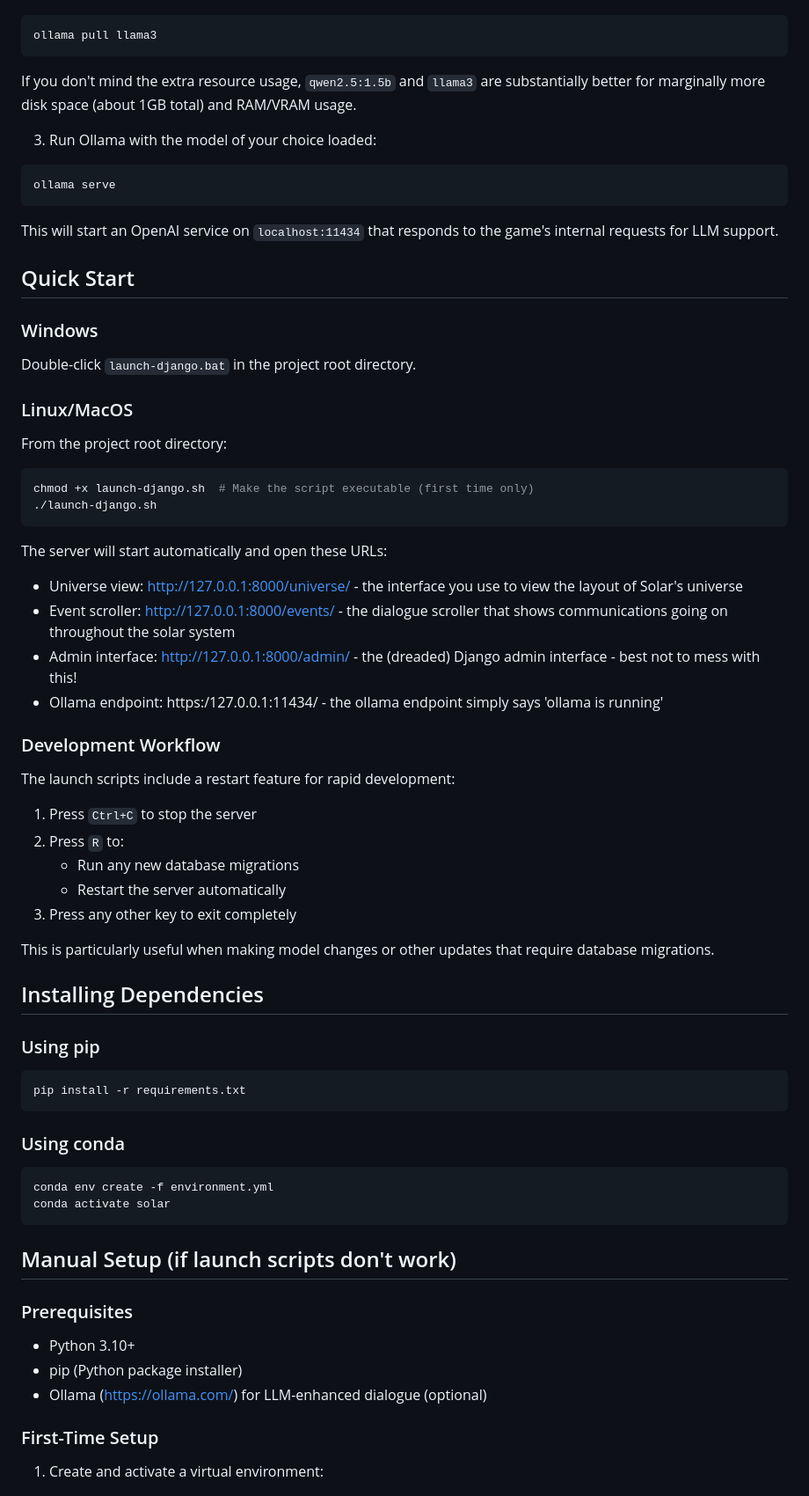
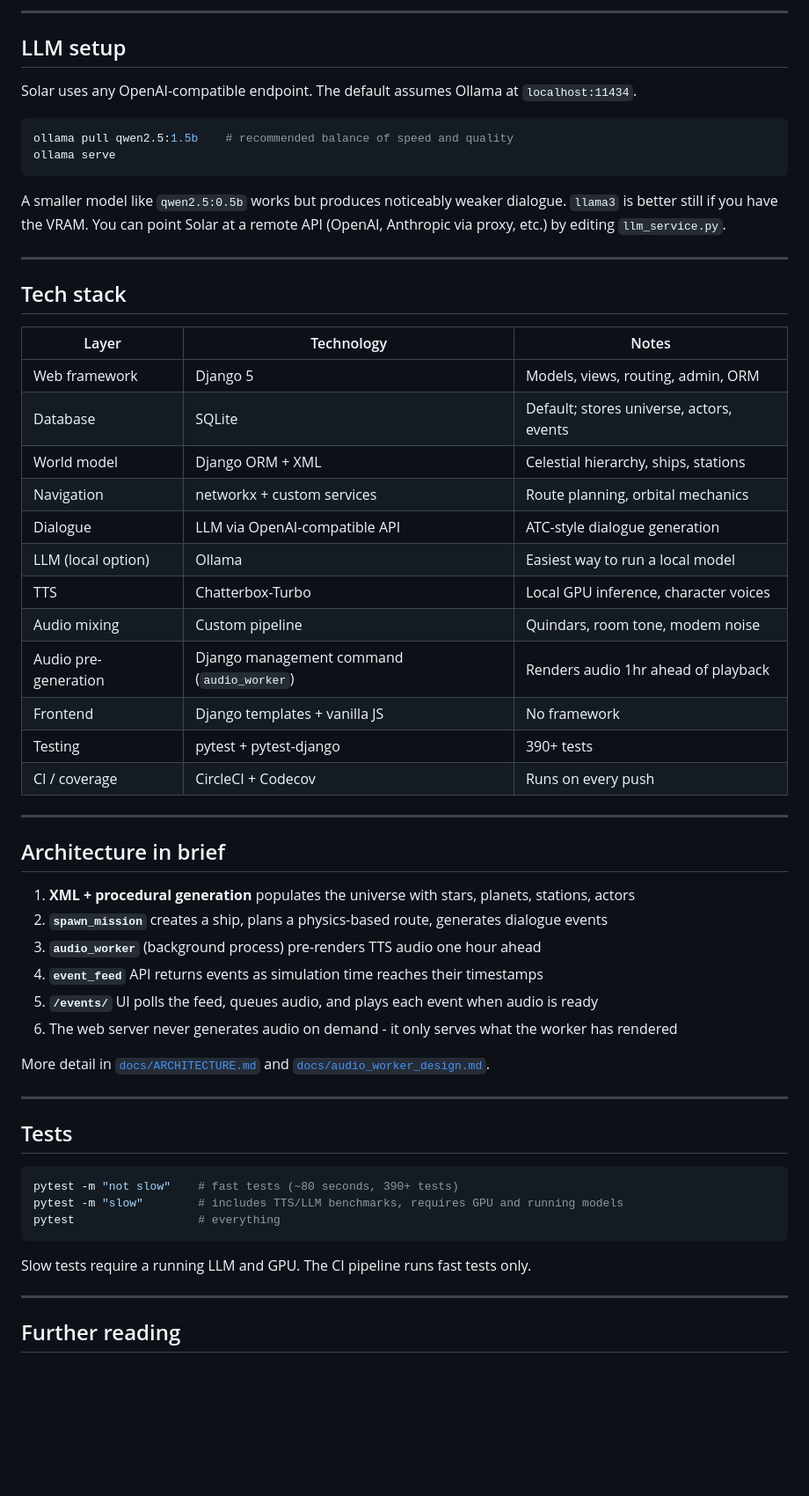
Before and after one commit to Jurph/solar, a Markdown page: README.md, the part around one of its changes. Shown at 88% size. Drawn GitHub-style; blank space fills up the shorter version.

Commit message:
cleaner and more compelling README

````diff
--- a/README.md
+++ b/README.md
@@ -75,69 +81,61 @@ or
+---
+
+## LLM setup
+
+Solar uses any OpenAI-compatible endpoint. The default assumes Ollama at `localhost:11434`.
 
 ```bash
-ollama pull llama3
-```
-
-If you don't mind the extra resource usage, `qwen2.5:1.5b` and `llama3` are substantially better for marginally more disk space (about 1GB total) and RAM/VRAM usage.
-
-3. Run Ollama with the model of your choice loaded:
-
-```bash
+ollama pull qwen2.5:1.5b    # recommended balance of speed and quality
 ollama serve
 ```
 
-This will start an OpenAI service on `localhost:11434` that responds to the game's internal requests for LLM support.
+A smaller model like `qwen2.5:0.5b` works but produces noticeably weaker dialogue. `llama3` is better still if you have the VRAM. You can point Solar at a remote API (OpenAI, Anthropic via proxy, etc.) by editing `llm_service.py`.
 
-## Quick Start
+---
 
-### Windows
-Double-click `launch-django.bat` in the project root directory.
+## Tech stack
 
-### Linux/MacOS
-From the project root directory:
+| Layer | Technology | Notes |
+|---|---|---|
+| Web framework | Django 5 | Models, views, routing, admin, ORM |
+| Database | SQLite | Default; stores universe, actors, events |
+| World model | Django ORM + XML | Celestial hierarchy, ships, stations |
+| Navigation | networkx + custom services | Route planning, orbital mechanics |
+| Dialogue | LLM via OpenAI-compatible API | ATC-style dialogue generation |
+| LLM (local option) | Ollama | Easiest way to run a local model |
+| TTS | Chatterbox-Turbo | Local GPU inference, character voices |
+| Audio mixing | Custom pipeline | Quindars, room tone, modem noise |
+| Audio pre-generation | Django management command (`audio_worker`) | Renders audio 1hr ahead of playback |
+| Frontend | Django templates + vanilla JS | No framework |
+| Testing | pytest + pytest-django | 390+ tests |
+| CI / coverage | CircleCI + Codecov | Runs on every push |
+
+---
+
+## Architecture in brief
+
+1. **XML + procedural generation** populates the universe with stars, planets, stations, actors
+2. **`spawn_mission`** creates a ship, plans a physics-based route, generates dialogue events
+3. **`audio_worker`** (background process) pre-renders TTS audio one hour ahead
+4. **`event_feed`** API returns events as simulation time reaches their timestamps
+5. **`/events/`** UI polls the feed, queues audio, and plays each event when audio is ready
+6. The web server never generates audio on demand - it only serves what the worker has rendered
+
+More detail in [`docs/ARCHITECTURE.md`](docs/ARCHITECTURE.md) and [`docs/audio_worker_design.md`](docs/audio_worker_design.md).
+
+---
+
+## Tests
 
 ```bash
-chmod +x launch-django.sh  # Make the script executable (first time only)
-./launch-django.sh
+pytest -m "not slow"    # fast tests (~80 seconds, 390+ tests)
+pytest -m "slow"        # includes TTS/LLM benchmarks, requires GPU and running models
+pytest                  # everything
 ```
 
-The server will start automatically and open these URLs:
+Slow tests require a running LLM and GPU. The CI pipeline runs fast tests only.
 
-- Universe view: http://127.0.0.1:8000/universe/ - the interface you use to view the layout of Solar's universe
-- Event scroller: http://127.0.0.1:8000/events/ - the dialogue scroller that shows communications going on throughout the solar system
-- Admin interface: http://127.0.0.1:8000/admin/ - the (dreaded) Django admin interface - best not to mess with this!
-- Ollama endpoint: https:/127.0.0.1:11434/ - the ollama endpoint simply says 'ollama is running'
+---
 
-### Development Workflow
-The launch scripts include a restart feature for rapid development:
+## Further reading
 
-1. Press `Ctrl+C` to stop the server
-2. Press `R` to:
-   - Run any new database migrations
-   - Restart the server automatically
-3. Press any other key to exit completely
-
-This is particularly useful when making model changes or other updates that require database migrations.
-
-## Installing Dependencies
-
-### Using pip
-```bash
-pip install -r requirements.txt
-```
-
-### Using conda
-```bash
-conda env create -f environment.yml
-conda activate solar
-```
-
-## Manual Setup (if launch scripts don't work)
-
-### Prerequisites
-- Python 3.10+
-- pip (Python package installer)
-- Ollama (https://ollama.com/) for LLM-enhanced dialogue (optional)
-
-### First-Time Setup
-1. Create and activate a virtual environment:
-
````
Also changed, not shown: other parts of README.md (+63 -121 lines).
